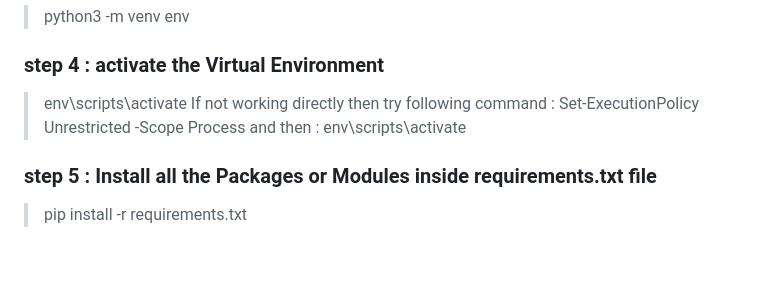
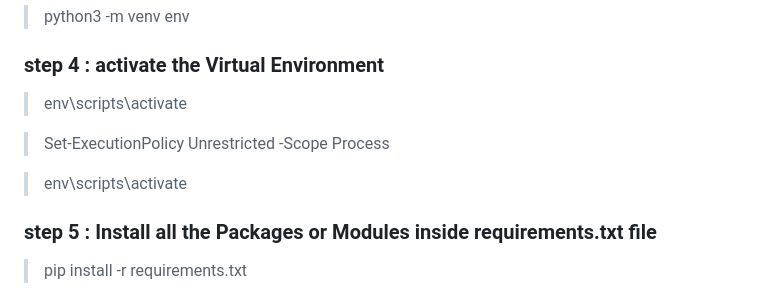
Before and after one commit to Ramakant2124/HR-Property-Services, a Markdown page: README.md, the part around the change. Rendered like a GitHub page; blank space fills up the shorter version.

```diff
--- a/README.md
+++ b/README.md
@@ -22,9 +22,9 @@ https://code.visualstudio.com/download
 
 ### step 4 : activate the Virtual Environment
 >env\scripts\activate
-If not working directly then try following command :
+
 > Set-ExecutionPolicy Unrestricted -Scope Process
-and then :
+
 >env\scripts\activate
 
 ### step 5 : Install all the Packages or Modules inside requirements.txt file
```
